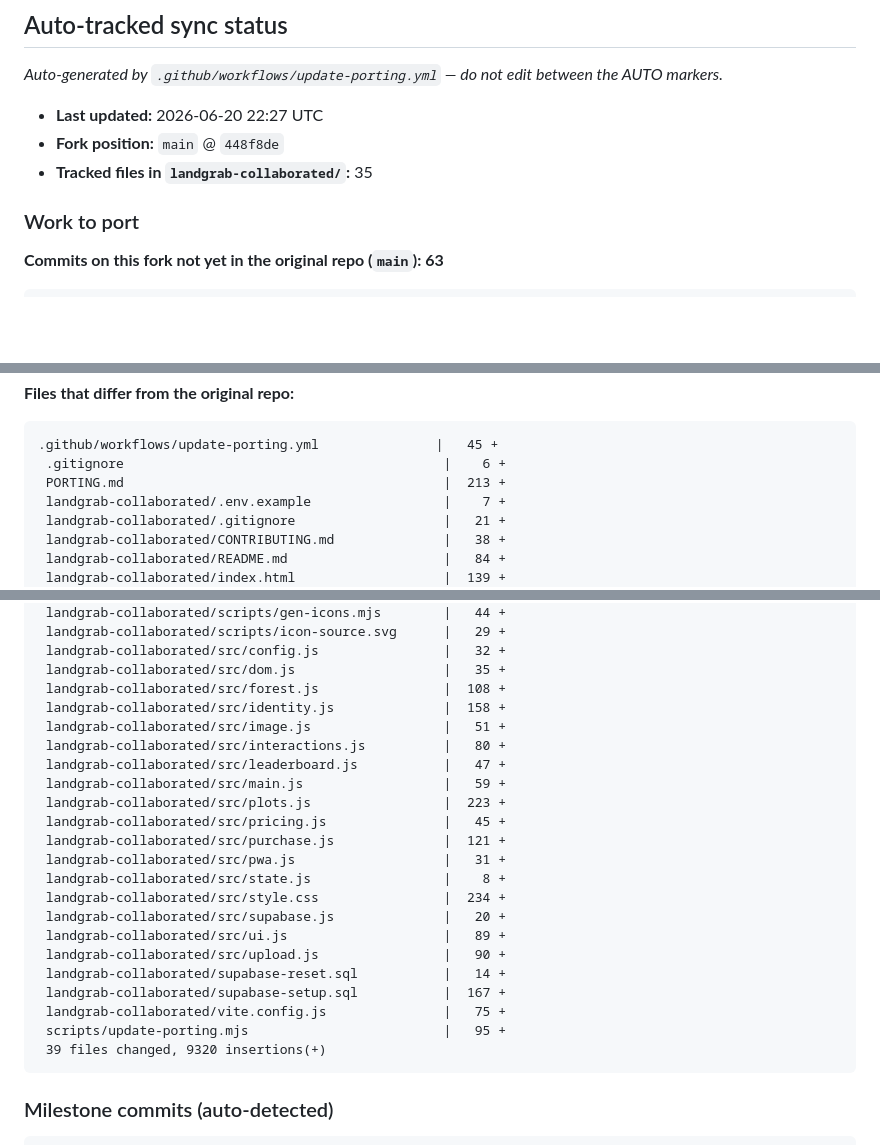
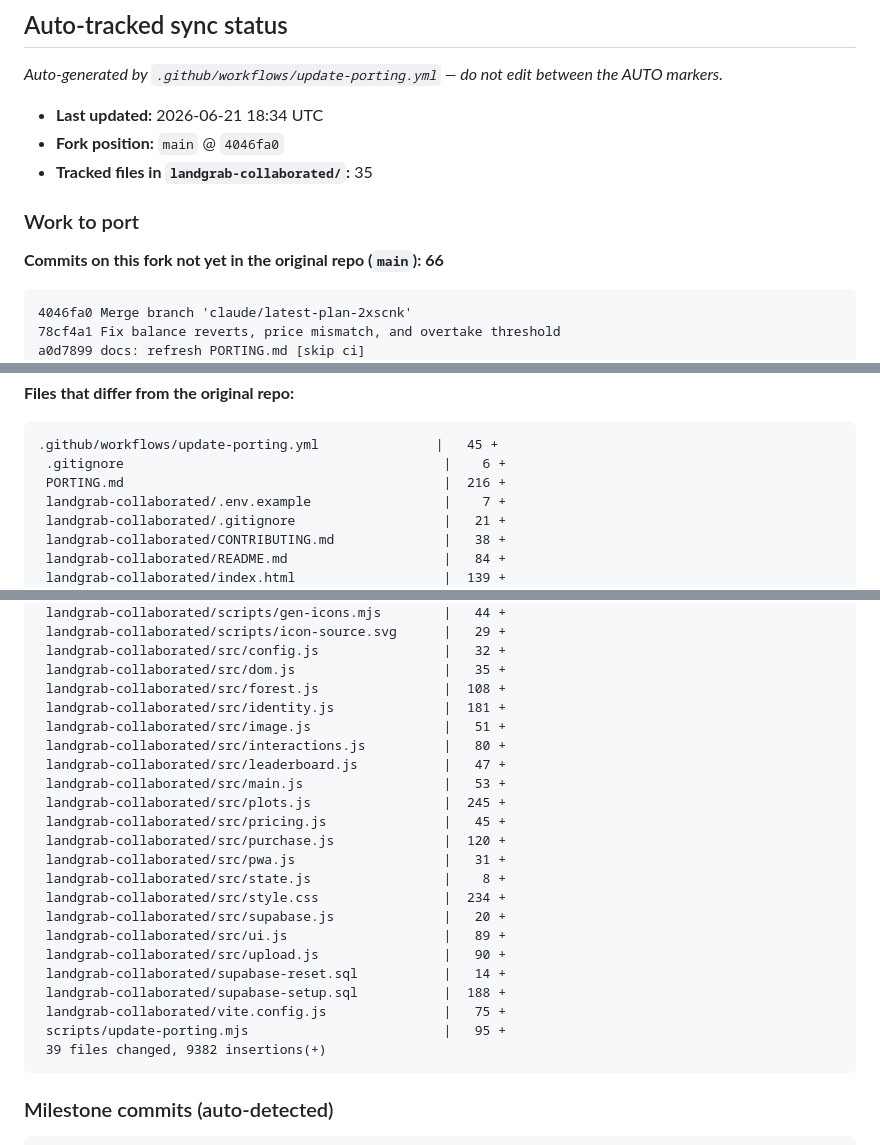
Before and after one commit to edgelander/Games, a Markdown page: PORTING.md, 3 parts joined by grey strips. Drawn GitHub-style; blank space fills up the shorter version.

Commit message:
docs: refresh PORTING.md [skip ci]

````diff
--- a/PORTING.md
+++ b/PORTING.md
@@ -45,15 +45,18 @@ Apple App Store ToS + illegal content) and keep the app online — not editorial
 <!-- AUTO:BEGIN -->
 _Auto-generated by `.github/workflows/update-porting.yml` — do not edit between the AUTO markers._
 
-- **Last updated:** 2026-06-20 22:27 UTC
-- **Fork position:** `main` @ `448f8de`
+- **Last updated:** 2026-06-21 18:34 UTC
+- **Fork position:** `main` @ `4046fa0`
 - **Tracked files in `landgrab-collaborated/`:** 35
 
 ### Work to port
 
-**Commits on this fork not yet in the original repo (`main`): 63**
+**Commits on this fork not yet in the original repo (`main`): 66**
 
 ```
+4046fa0 Merge branch 'claude/latest-plan-2xscnk'
+78cf4a1 Fix balance reverts, price mismatch, and overtake threshold
+a0d7899 docs: refresh PORTING.md [skip ci]
 448f8de Merge branch 'claude/latest-plan-2xscnk'
 975a564 Add thousands-separator formatting to all coin amounts
 c61c8ea docs: refresh PORTING.md [skip ci]
@@ -124,7 +127,7 @@ fb341e2 Add manual workflow_dispatch trigger to PORTING refresh
 ```
 .github/workflows/update-porting.yml               |   45 +
  .gitignore                                         |    6 +
- PORTING.md                                         |  213 +
+ PORTING.md                                         |  216 +
  landgrab-collaborated/.env.example                 |    7 +
  landgrab-collaborated/.gitignore                   |   21 +
  landgrab-collaborated/CONTRIBUTING.md              |   38 +
@@ -143,14 +146,14 @@ fb341e2 Add manual workflow_dispatch trigger to PORTING refresh
  landgrab-collaborated/src/config.js                |   32 +
  landgrab-collaborated/src/dom.js                   |   35 +
  landgrab-collaborated/src/forest.js                |  108 +
- landgrab-collaborated/src/identity.js              |  158 +
+ landgrab-collaborated/src/identity.js              |  181 +
  landgrab-collaborated/src/image.js                 |   51 +
  landgrab-collaborated/src/interactions.js          |   80 +
  landgrab-collaborated/src/leaderboard.js           |   47 +
- landgrab-collaborated/src/main.js                  |   59 +
- landgrab-collaborated/src/plots.js                 |  223 +
+ landgrab-collaborated/src/main.js                  |   53 +
+ landgrab-collaborated/src/plots.js                 |  245 +
  landgrab-collaborated/src/pricing.js               |   45 +
- landgrab-collaborated/src/purchase.js              |  121 +
+ landgrab-collaborated/src/purchase.js              |  120 +
  landgrab-collaborated/src/pwa.js                   |   31 +
  landgrab-collaborated/src/state.js                 |    8 +
  landgrab-collaborated/src/style.css                |  234 +
@@ -158,10 +161,10 @@ fb341e2 Add manual workflow_dispatch trigger to PORTING refresh
  landgrab-collaborated/src/ui.js                    |   89 +
  landgrab-collaborated/src/upload.js                |   90 +
  landgrab-collaborated/supabase-reset.sql           |   14 +
- landgrab-collaborated/supabase-setup.sql           |  167 +
+ landgrab-collaborated/supabase-setup.sql           |  188 +
  landgrab-collaborated/vite.config.js               |   75 +
  scripts/update-porting.mjs                         |   95 +
- 39 files changed, 9320 insertions(+)
+ 39 files changed, 9382 insertions(+)
 ```
 
 ### Milestone commits (auto-detected)
````
